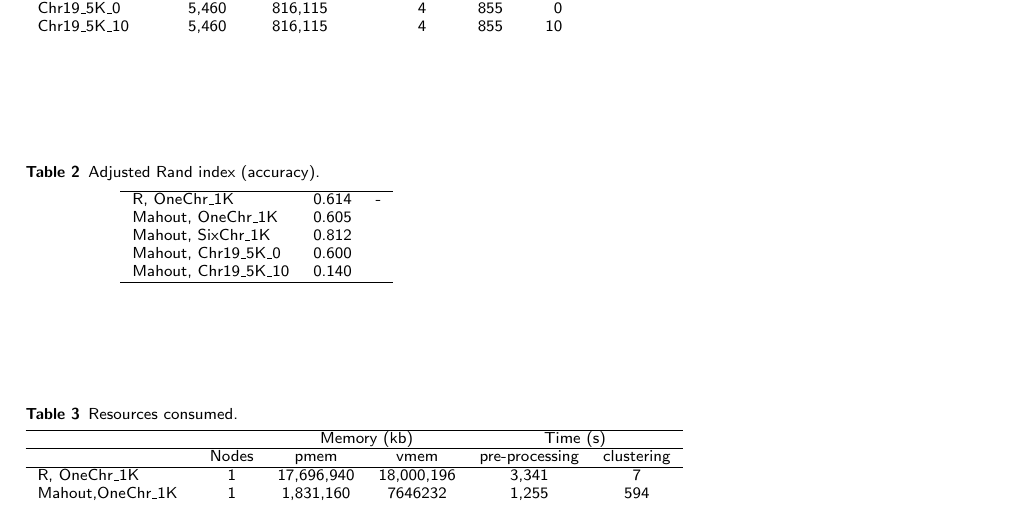
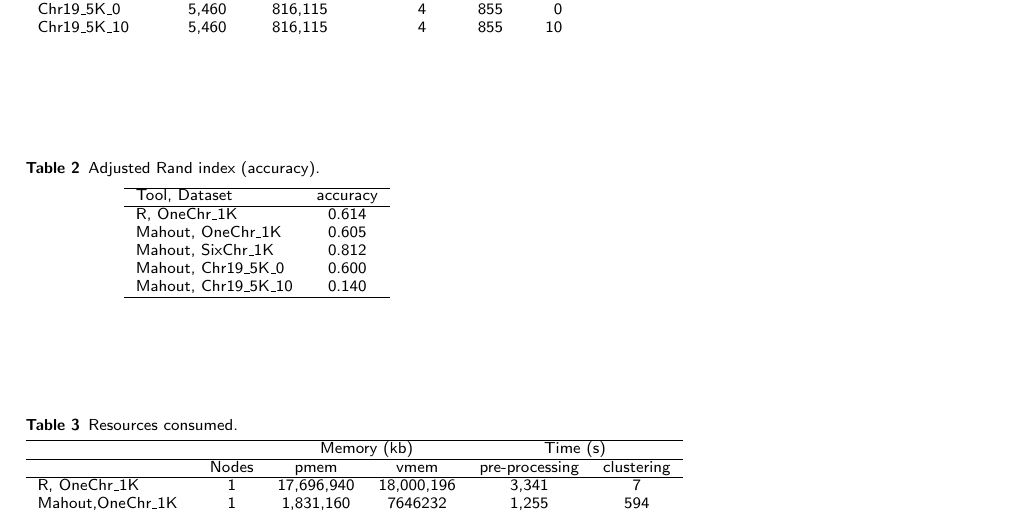
Before and after one commit to BauerLab/VariantSpark, a LaTeX document (doc/publications/incob2014/paper.tex): part of page 5 of 5, cut so that both start at the same text. Compiled offline with pdfLaTeX.

Commit message:
table2 heading

```diff
--- a/doc/publications/incob2014/paper.tex
+++ b/doc/publications/incob2014/paper.tex
@@ -535,8 +535,8 @@ The authors would like to thank Piotr Szul and Gareth Williams for their help wi
 \caption{Adjusted Rand index (accuracy).}
       \begin{tabular}{lcc}
         \hline
-%           & \chrOnePop & \FullPop   \\ \hline
-        R, \OneReal & 0.614 & - \\
+         Tool, Dataset & accuracy  \\ \hline
+        R, \OneReal & 0.614  \\
         Mahout, \OneReal & 0.605\\
         Mahout, \SixReal & 0.812 \\
         Mahout, \SixArtiExact & 0.600  \\
```
